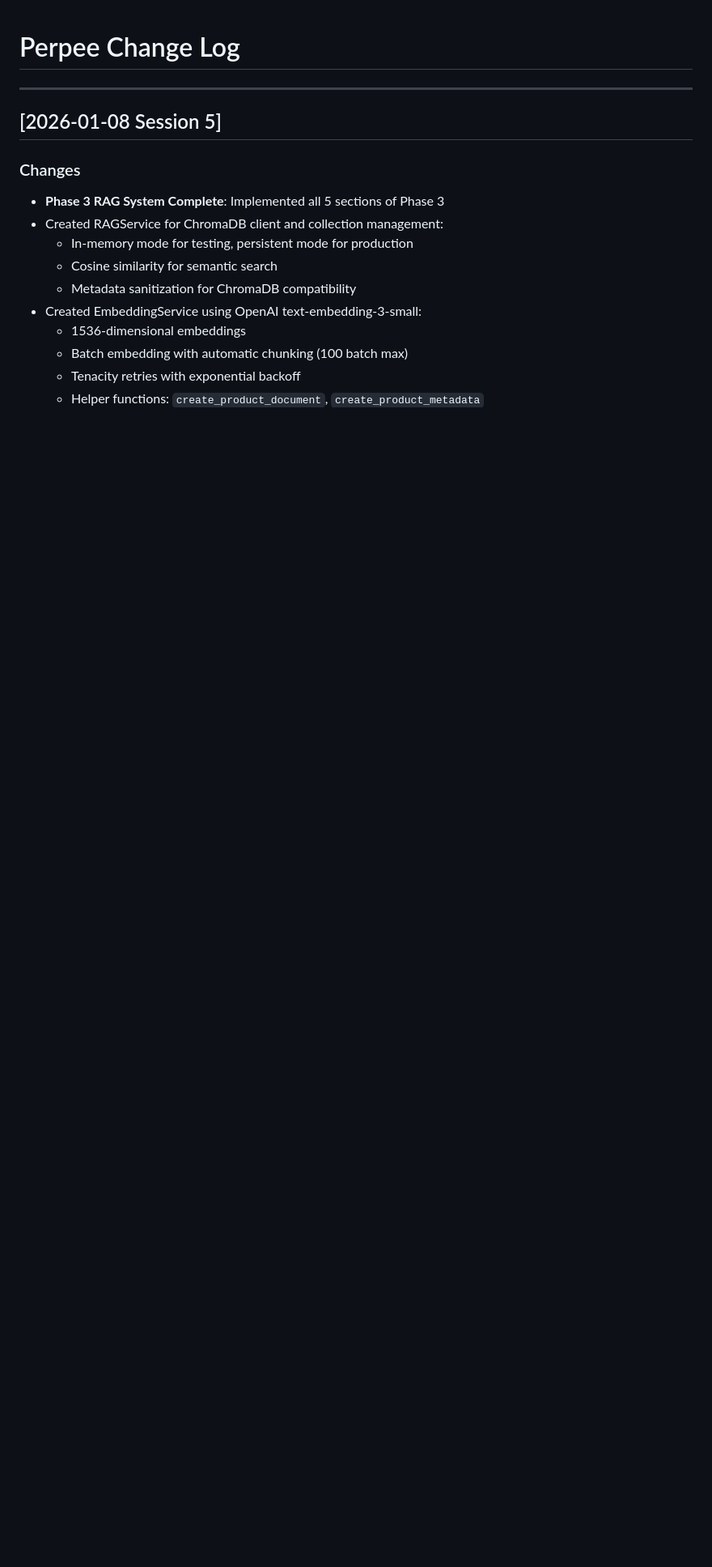
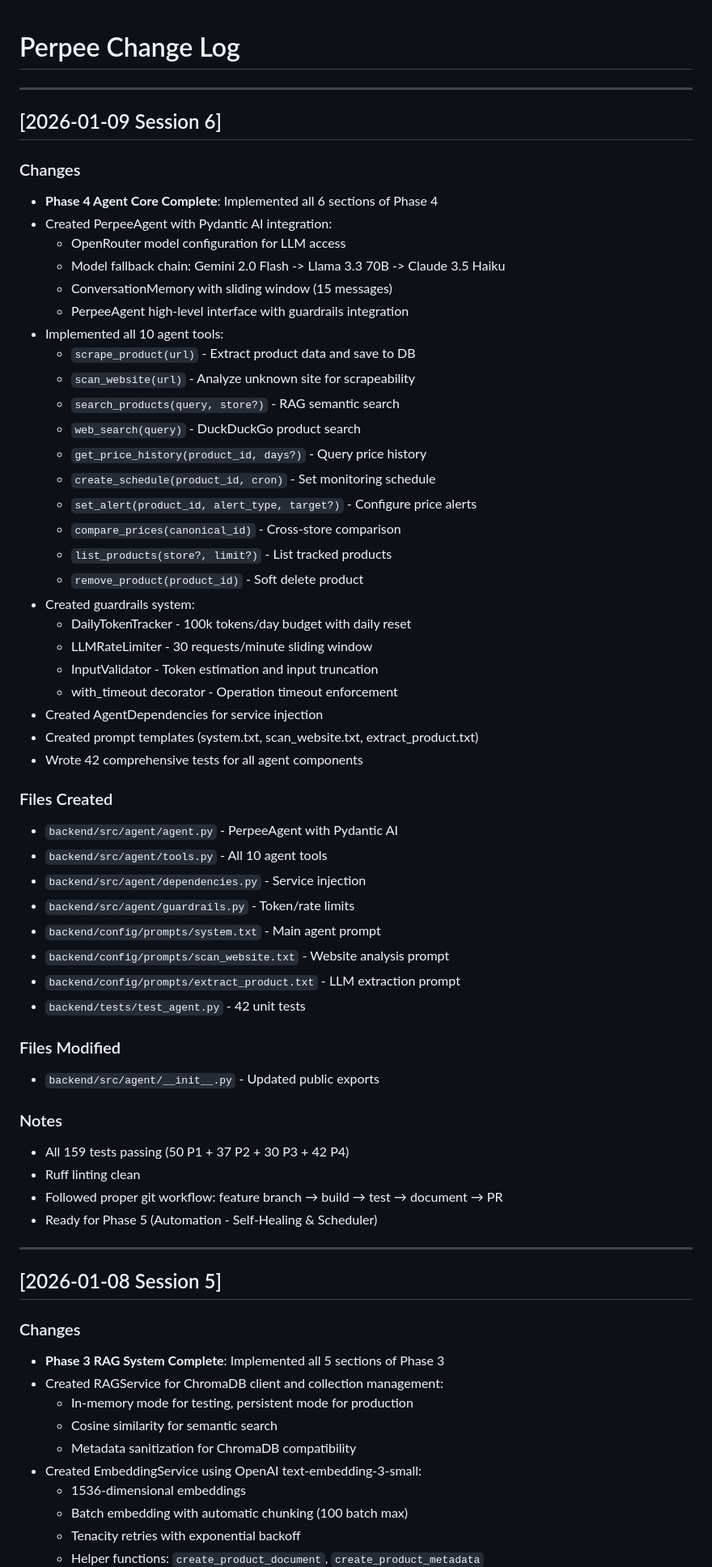
Before and after one commit to Royaldner/perpee, a Markdown page: docs/change_logs.md, the part around the change. Shown at 81% size. Rendered like a GitHub page; blank space fills up the shorter version.

```diff
--- a/docs/change_logs.md
+++ b/docs/change_logs.md
@@ -1,4 +1,54 @@
 # Perpee Change Log
+
+---
+
+## [2026-01-09 Session 6]
+
+### Changes
+- **Phase 4 Agent Core Complete**: Implemented all 6 sections of Phase 4
+- Created PerpeeAgent with Pydantic AI integration:
+  - OpenRouter model configuration for LLM access
+  - Model fallback chain: Gemini 2.0 Flash -> Llama 3.3 70B -> Claude 3.5 Haiku
+  - ConversationMemory with sliding window (15 messages)
+  - PerpeeAgent high-level interface with guardrails integration
+- Implemented all 10 agent tools:
+  - `scrape_product(url)` - Extract product data and save to DB
+  - `scan_website(url)` - Analyze unknown site for scrapeability
+  - `search_products(query, store?)` - RAG semantic search
+  - `web_search(query)` - DuckDuckGo product search
+  - `get_price_history(product_id, days?)` - Query price history
+  - `create_schedule(product_id, cron)` - Set monitoring schedule
+  - `set_alert(product_id, alert_type, target?)` - Configure price alerts
+  - `compare_prices(canonical_id)` - Cross-store comparison
+  - `list_products(store?, limit?)` - List tracked products
+  - `remove_product(product_id)` - Soft delete product
+- Created guardrails system:
+  - DailyTokenTracker - 100k tokens/day budget with daily reset
+  - LLMRateLimiter - 30 requests/minute sliding window
+  - InputValidator - Token estimation and input truncation
+  - with_timeout decorator - Operation timeout enforcement
+- Created AgentDependencies for service injection
+- Created prompt templates (system.txt, scan_website.txt, extract_product.txt)
+- Wrote 42 comprehensive tests for all agent components
+
+### Files Created
+- `backend/src/agent/agent.py` - PerpeeAgent with Pydantic AI
+- `backend/src/agent/tools.py` - All 10 agent tools
+- `backend/src/agent/dependencies.py` - Service injection
+- `backend/src/agent/guardrails.py` - Token/rate limits
+- `backend/config/prompts/system.txt` - Main agent prompt
+- `backend/config/prompts/scan_website.txt` - Website analysis prompt
+- `backend/config/prompts/extract_product.txt` - LLM extraction prompt
+- `backend/tests/test_agent.py` - 42 unit tests
+
+### Files Modified
+- `backend/src/agent/__init__.py` - Updated public exports
+
+### Notes
+- All 159 tests passing (50 P1 + 37 P2 + 30 P3 + 42 P4)
+- Ruff linting clean
+- Followed proper git workflow: feature branch → build → test → document → PR
+- Ready for Phase 5 (Automation - Self-Healing & Scheduler)
 
 ---
 
```
Also changed, not shown: docs/project_status.md (+92 -45 lines).
